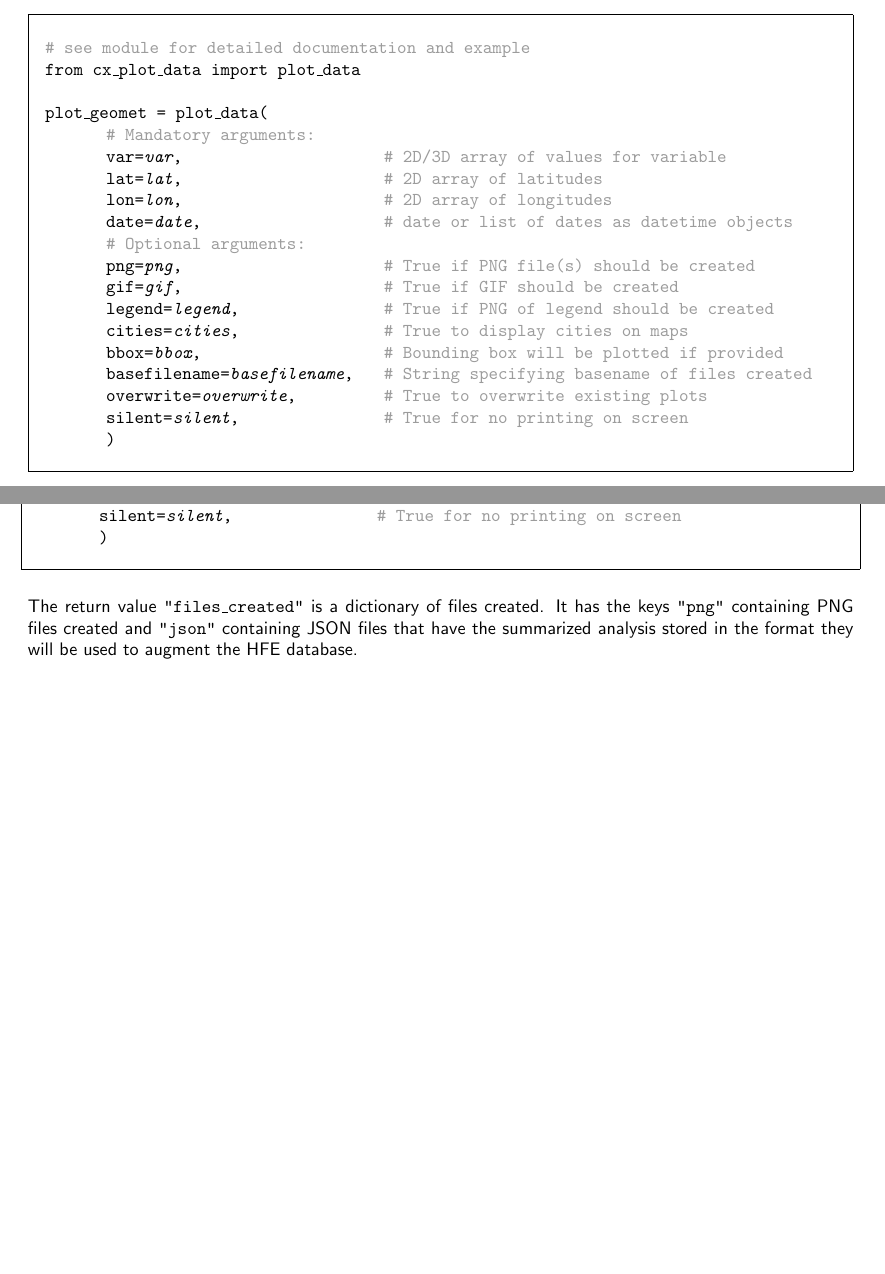
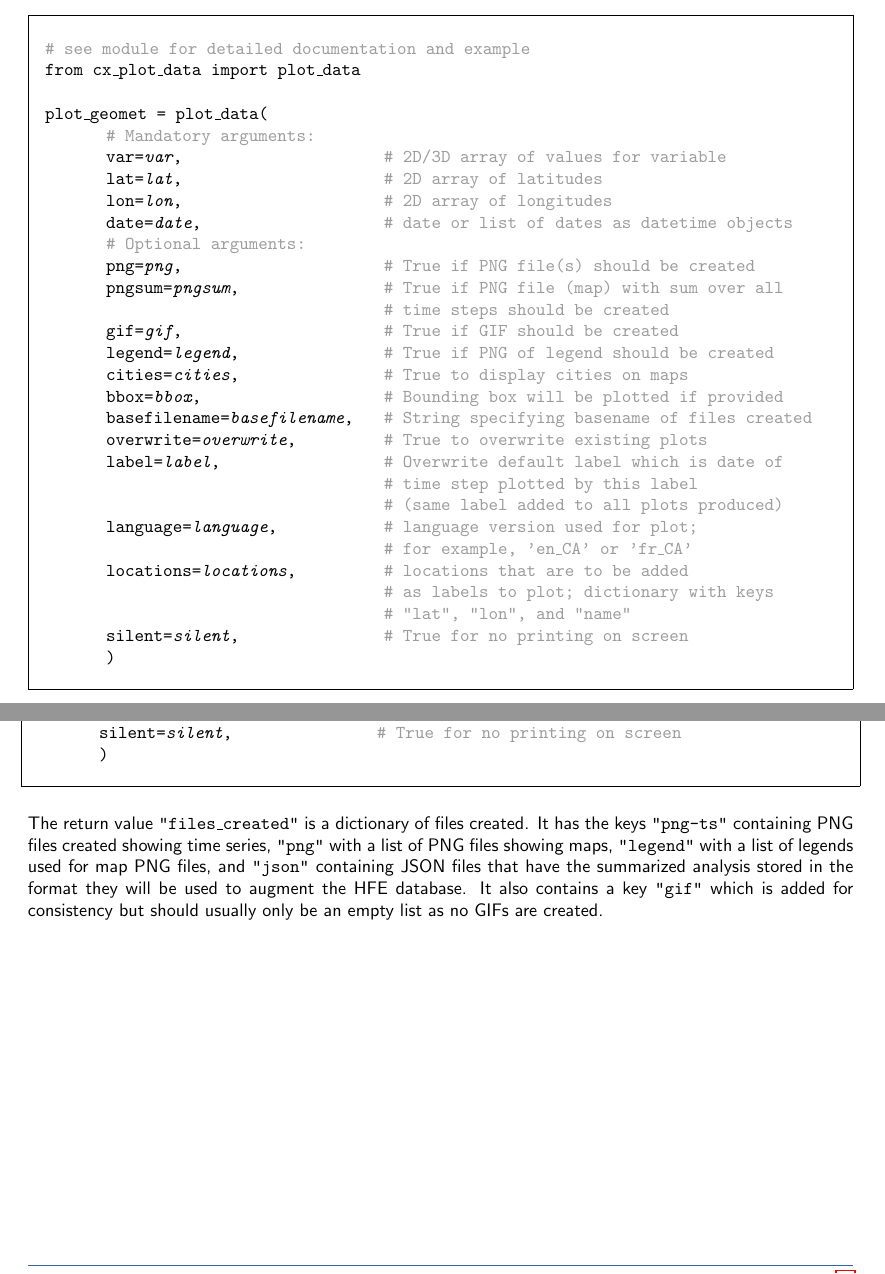
Before and after one commit to julemai/nrcan-hfe, a LaTeX document (doc/HFE_database_2022Q03_documentation.tex): two parts of pages 5 and 22 of 27 before the commit and two parts of pages 5 and 23 of 28 after it, joined at a grey line, cut so that both start at the same text, the shorter picture padded with empty space. Compiled offline with pdfLaTeX.

Commit message:
Update docu with new features

```diff
--- a/doc/HFE_database_2022Q03_documentation.tex
+++ b/doc/HFE_database_2022Q03_documentation.tex
@@ -285,12 +285,22 @@ The returned variable \texttt{data\_geomet} is a dictionary that will contain th
 			\> date=\textit{date}, \> \GRAU{\# date or list of dates as datetime objects}\\
 			\> \GRAU{\# Optional arguments:}\\
 			\> png=\textit{png}, \> \GRAU{\# True if PNG file(s) should be created}\\
+			\> pngsum=\textit{pngsum}, \> \GRAU{\# True if PNG file (map) with sum over all }\\
+			\> \> \GRAU{\# time steps should be created}\\
 			\> gif=\textit{gif}, \> \GRAU{\# True if GIF should be created}\\
 			\> legend=\textit{legend}, \> \GRAU{\# True if PNG of legend should be created}\\
 			\> cities=\textit{cities}, \> \GRAU{\# True to display cities on maps}\\
 			\> bbox=\textit{bbox}, \> \GRAU{\# Bounding box will be plotted if provided}\\
 			\> basefilename=\textit{basefilename}, \> \GRAU{\# String specifying basename of files created}\\
 			\> overwrite=\textit{overwrite}, \> \GRAU{\# True to overwrite existing plots}\\
+			\> label=\textit{label}, \> \GRAU{\# Overwrite default label which is date of }\\
+			\> \> \GRAU{\# time step plotted by this label }\\
+			\> \> \GRAU{\# (same label added to all plots produced)}\\
+			\> language=\textit{language}, \> \GRAU{\# language version used for plot;}\\
+			\> \> \GRAU{\# for example, 'en\_CA' or 'fr\_CA'}\\
+			\> locations=\textit{locations}, \> \GRAU{\# locations that are to be added }\\
+			\> \> \GRAU{\# as labels to plot; dictionary with keys }\\
+			\> \> \GRAU{\# "lat", "lon", and "name"}\\
 			\> silent=\textit{silent}, \> \GRAU{\# True for no printing on screen}\\
 			\> ) \>
 		\end{tabbing}
@@ -1029,7 +1042,7 @@ set to default values. This script can be called directly from the command-line
 	\vspace*{-0.3cm}
 \end{framed}
 \vspace*{-0.3cm}
-The return value \texttt{"files\_created"} is a dictionary of files created. It has the keys \texttt{"png"} containing PNG files created and \texttt{"json"} containing JSON files that have the summarized analysis stored in the format they will be used to augment the HFE database.
+The return value \texttt{"files\_created"} is a dictionary of files created. It has the keys \texttt{"png-ts"} containing PNG files created showing time series, \texttt{"png"} with a list of PNG files showing maps, \texttt{"legend"} with a list of legends used for map PNG files, and \texttt{"json"} containing JSON files that have the summarized analysis stored in the format they will be used to augment the HFE database. It also contains a key \texttt{"gif"} which is added for consistency but should usually only be an empty list as no GIFs are created.
 \pagebreak
 
 \textbf{B. Usage as commandline function:}
```
Also changed, not shown: doc/HFE_database_2022Q03_documentation.tex (9 more changed lines), 1 other file.
